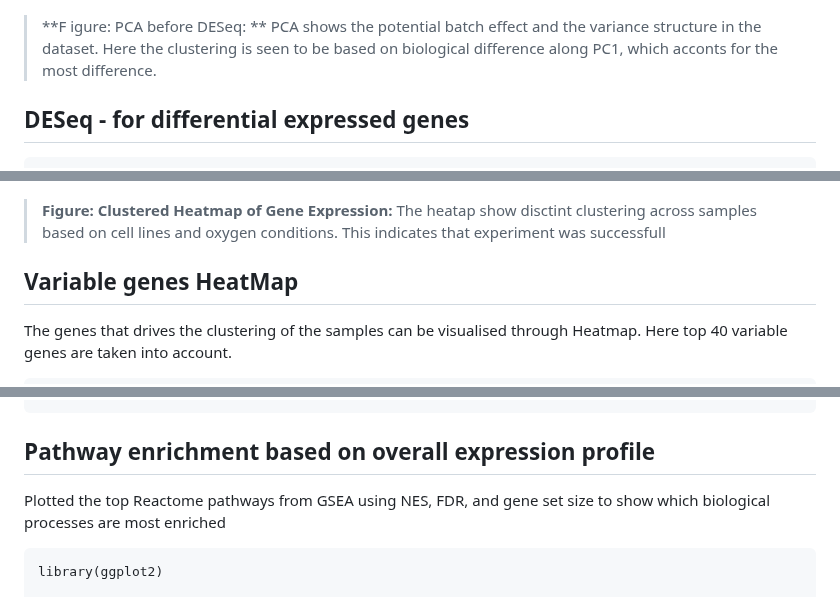
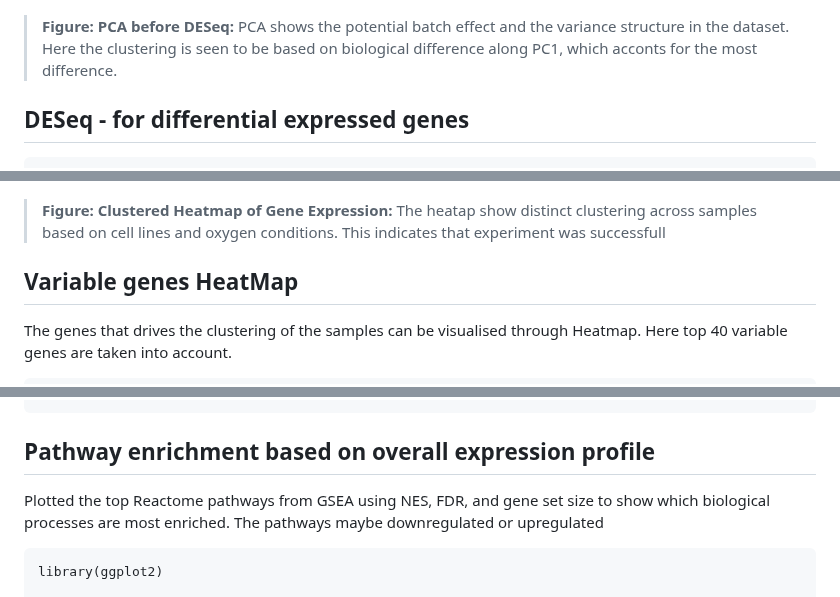
Before and after one commit to AminaHanan246/bulk_rna_seq_prj, a Markdown page: README.md, 3 parts joined by grey strips. Drawn GitHub-style; folded sections open.

````diff
--- a/README.md
+++ b/README.md
@@ -591,7 +595,7 @@ dev.off()
 plot_PCA(vsd)
 ```
 ![PCA before DESEQ ](results/pca_before.png)
-> **F igure: PCA before DESeq: **
+> **Figure: PCA before DESeq:**
 > PCA shows the potential batch effect and the variance structure in the dataset. Here the clustering is seen to be based on biological difference along PC1, which acconts for the most difference.
 
 DESeq - for differential expressed genes
@@ -674,7 +678,7 @@ plotDists(vsd)
 ```
 ![Clustering of samples based on cell line and oxygen condition](results/sampleheatmap1.png)
 > **Figure: Clustered Heatmap of Gene Expression:**
-> The heatap show disctint clustering across samples based on cell lines and oxygen conditions. This indicates that experiment was successfull
+> The heatap show distinct clustering across samples based on cell lines and oxygen conditions. This indicates that experiment was successfull
 
 Variable genes HeatMap
 ----------------------
@@ -924,7 +928,7 @@ write.csv(top20, "data/top20_pathways.csv", row.names = FALSE)
 ```
 
 ## Pathway enrichment based on overall expression profile
-Plotted the top Reactome pathways from GSEA using NES, FDR, and gene set size to show which biological processes are most enriched
+Plotted the top Reactome pathways from GSEA using NES, FDR, and gene set size to show which biological processes are most enriched. The pathways maybe downregulated or upregulated
 ```{r}
 library(ggplot2)
 
````
Also changed, not shown: other parts of README.md (+20 -11 lines).
